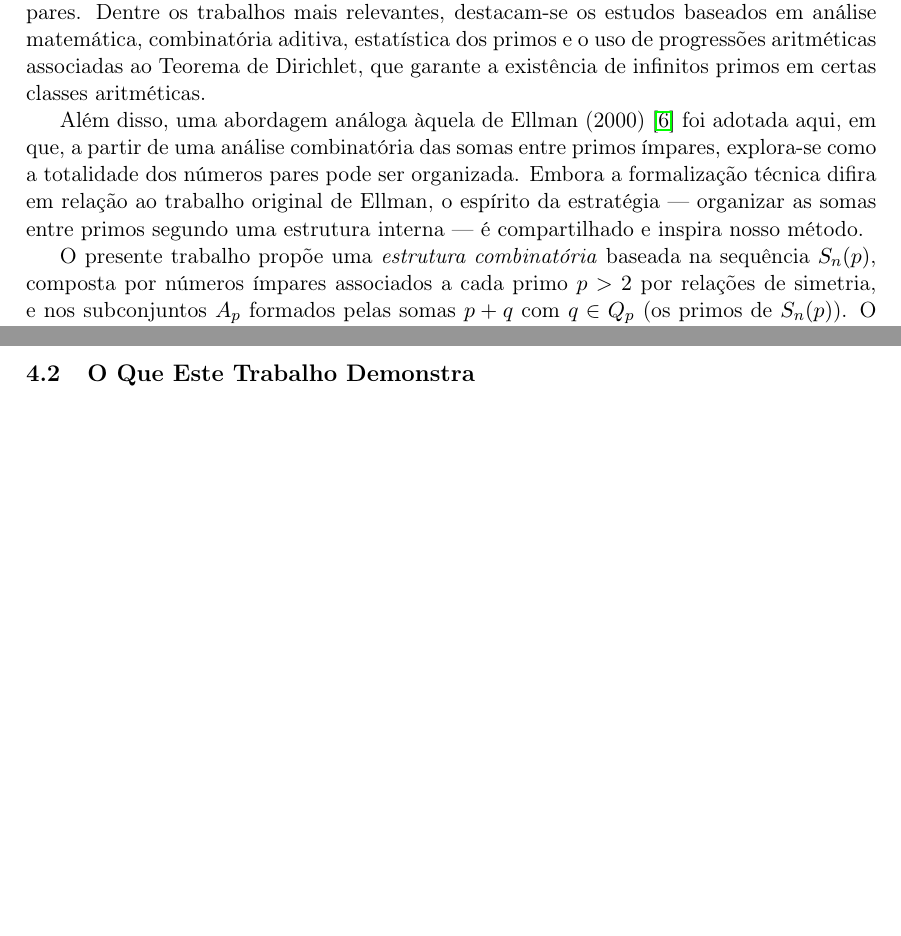
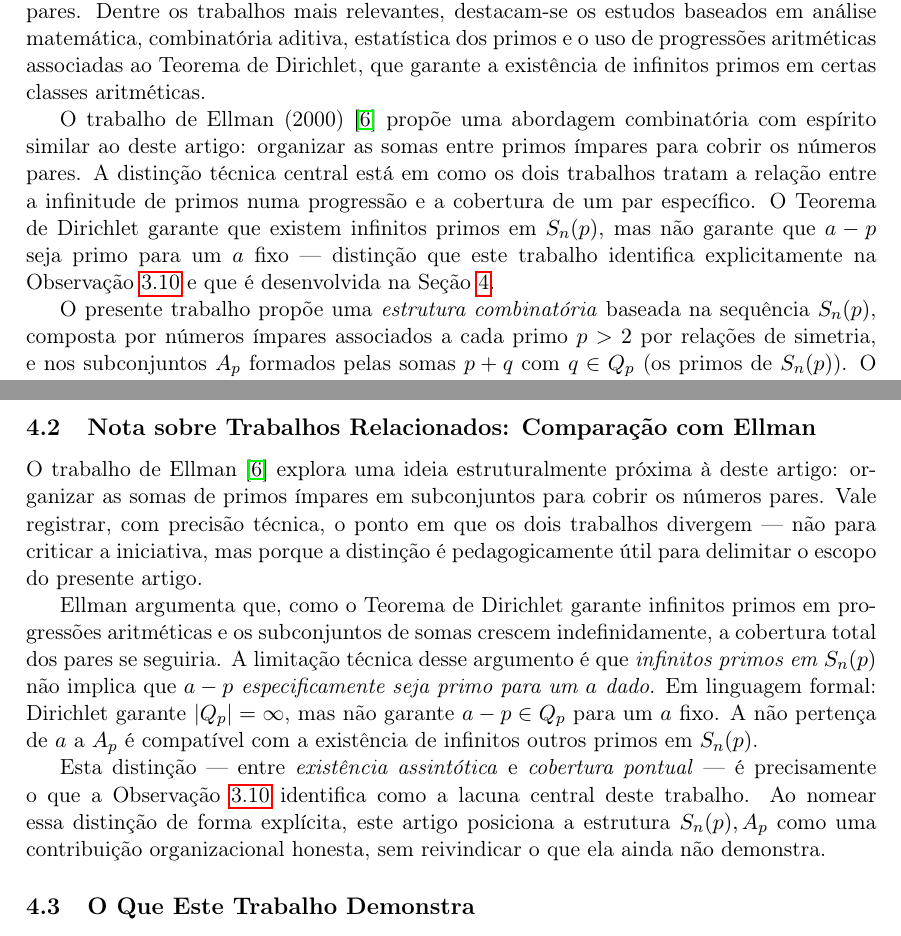
Before and after one commit to tiagobandeira/conjectura-de-goldbach, a LaTeX paper (papers/01_estrutura_combinatoria/bandeira_goldbach_combinatoria_2026.tex): two parts of pages 2 and 8 of 9 before the commit and two parts of pages 2 and 8 of 10 after it, joined at a grey line, cut so that both start at the same text, the shorter picture padded with empty space. Compiled offline with pdfLaTeX.

Commit message:
nota sobre diferencas da abordagen com Ellman

```diff
--- a/papers/01_estrutura_combinatoria/bandeira_goldbach_combinatoria_2026.tex
+++ b/papers/01_estrutura_combinatoria/bandeira_goldbach_combinatoria_2026.tex
@@ -3,7 +3,7 @@
 % Pacotes básicos
 \usepackage[utf8]{inputenc}
 \usepackage[T1]{fontenc}
-\usepackage[english,brazil]{babel}
+\usepackage[english]{babel}
 \usepackage{amsmath, amssymb, amsthm}
 \usepackage{geometry}
 \usepackage{graphicx}
@@ -113,13 +113,15 @@
 		associadas ao Teorema de Dirichlet, que garante a existência de infinitos
 		primos em certas classes aritméticas.
 
-		Além disso, uma abordagem análoga àquela de Ellman (2000)~\cite{Ellman2000}
-		foi adotada aqui, em que, a partir de uma análise combinatória das somas
-		entre primos ímpares, explora-se como a totalidade dos números pares pode
-		ser organizada. Embora a formalização técnica difira em relação ao trabalho
-		original de Ellman, o espírito da estratégia — organizar as somas entre
-		primos segundo uma estrutura interna — é compartilhado e inspira nosso
-		método.
+		O trabalho de Ellman (2000)~\cite{Ellman2000} propõe uma abordagem
+		combinatória com espírito similar ao deste artigo: organizar as somas entre
+		primos ímpares para cobrir os números pares. A distinção técnica central
+		está em como os dois trabalhos tratam a relação entre a infinitude de primos
+		numa progressão e a cobertura de um par específico. O Teorema de Dirichlet
+		garante que existem infinitos primos em $S_n(p)$, mas não garante que
+		$a - p$ seja primo para um $a$ fixo — distinção que este trabalho identifica
+		explicitamente na Observação~\ref{rem:lacuna} e que é desenvolvida na
+		Seção~\ref{sec:discussao}.
 
 		O presente trabalho propõe uma \emph{estrutura combinatória} baseada na
 		sequência \(S_n(p)\), composta por números ímpares associados a cada primo
@@ -599,6 +601,29 @@
 		adjacentes $a \pm 2$ pertencem a $A_p$ condicionalmente à primalidade de
 		$q \pm 1$ — condição que está sujeita à distribuição dos primos e não pode
 		ser garantida a priori.
+
+		\subsection{Nota sobre Trabalhos Relacionados: Comparação com Ellman}
+		\label{sec:ellman}
+
+		O trabalho de Ellman~\cite{Ellman2000} explora uma ideia estruturalmente próxima
+		à deste artigo: organizar as somas de primos ímpares em subconjuntos para cobrir
+		os números pares. Vale registrar, com precisão técnica, o ponto em que os dois
+		trabalhos divergem — não para criticar a iniciativa, mas porque a distinção é
+		pedagogicamente útil para delimitar o escopo do presente artigo.
+
+		Ellman argumenta que, como o Teorema de Dirichlet garante infinitos primos em
+		progressões aritméticas e os subconjuntos de somas crescem indefinidamente, a
+		cobertura total dos pares se seguiria. A limitação técnica desse argumento é que
+		\emph{infinitos primos em $S_n(p)$} não implica que \emph{$a - p$ especificamente
+			seja primo para um $a$ dado}. Em linguagem formal: Dirichlet garante $|Q_p| = \infty$,
+		mas não garante $a - p \in Q_p$ para um $a$ fixo. A não pertença de $a$ a $A_p$
+		é compatível com a existência de infinitos outros primos em $S_n(p)$.
+
+		Esta distinção — entre \emph{existência assintótica} e \emph{cobertura pontual} —
+		é precisamente o que a Observação~\ref{rem:lacuna} identifica como a lacuna central
+		deste trabalho. Ao nomear essa distinção de forma explícita, este artigo posiciona
+		a estrutura $S_n(p), A_p$ como uma contribuição organizacional honesta, sem
+		reivindicar o que ela ainda não demonstra.
 
 		\subsection{O Que Este Trabalho Demonstra}
 
```
Also changed, not shown: papers/01_estrutura_combinatoria/bandeira_goldbach_combinatoria_2026.pdf, papers/01_estrutura_combinatoria/bandeira_goldbach_combinatoria_2026.tex (12 more changed lines).
